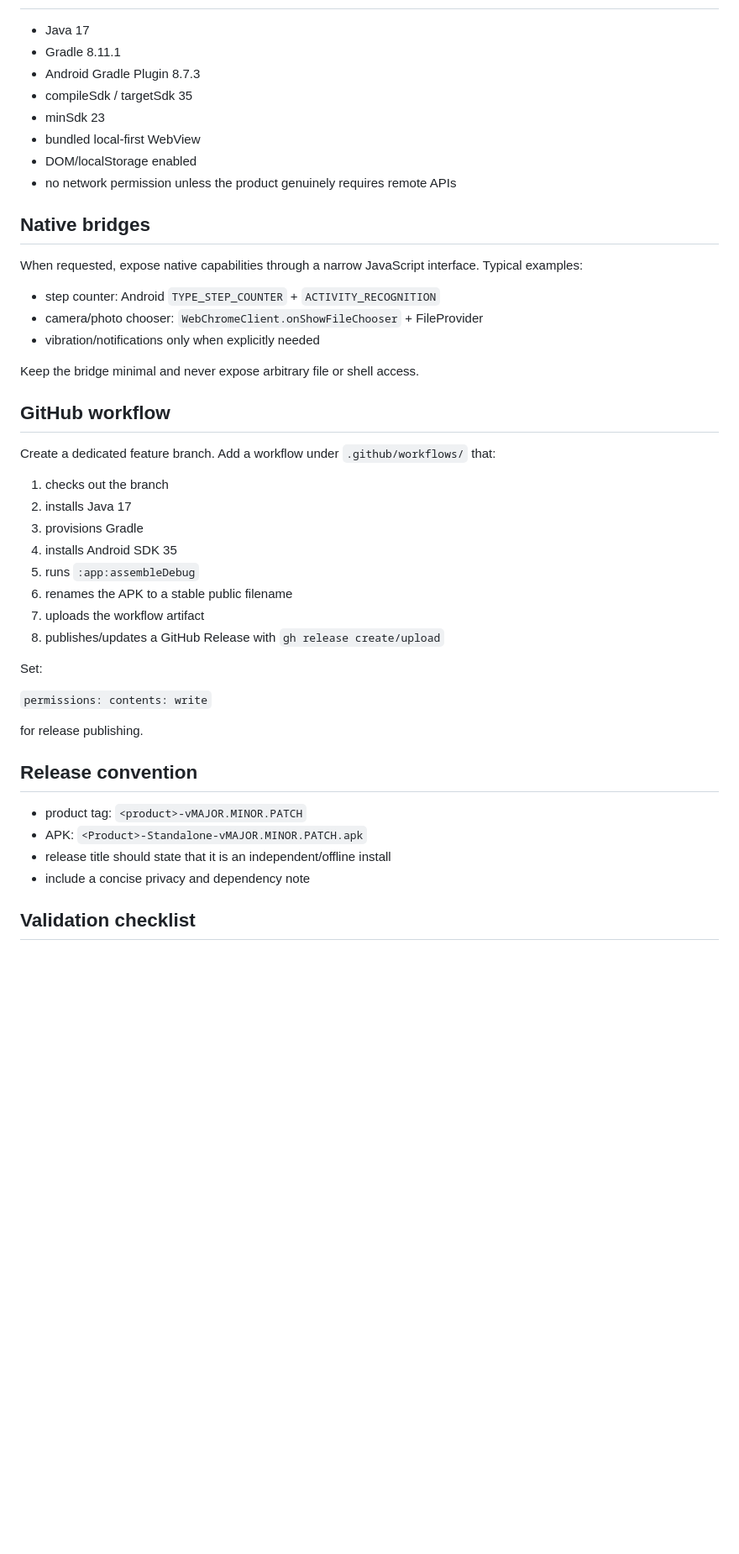
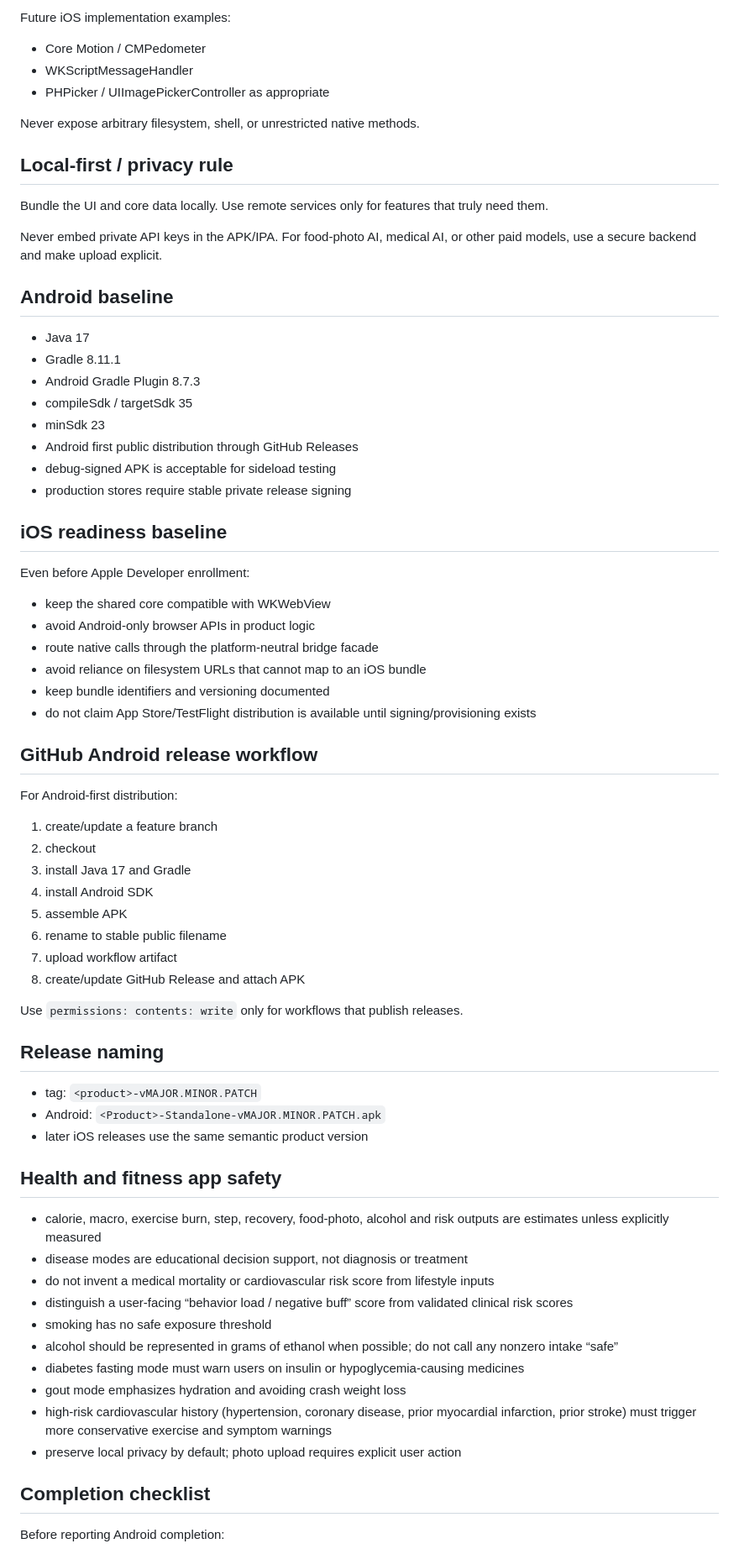
Before and after one commit to mylong8310/mylong2026, a Markdown page: skills/offline-android-app-release/SKILL.md, the part around one of its changes. Shown at 84% size. GitHub-like rendering; blank space fills up the shorter version.

Commit message:
Upgrade mobile app skill to dual-platform staged release

```diff
--- a/skills/offline-android-app-release/SKILL.md
+++ b/skills/offline-android-app-release/SKILL.md
@@ -31,48 +69,74 @@ Remote APIs are optional extensions only. Never embed private API keys or secret
+Future iOS implementation examples:
+- Core Motion / CMPedometer
+- WKScriptMessageHandler
+- PHPicker / UIImagePickerController as appropriate
+
+Never expose arbitrary filesystem, shell, or unrestricted native methods.
+
+## Local-first / privacy rule
+
+Bundle the UI and core data locally. Use remote services only for features that truly need them.
+
+Never embed private API keys in the APK/IPA.
+For food-photo AI, medical AI, or other paid models, use a secure backend and make upload explicit.
+
+## Android baseline
 
 - Java 17
 - Gradle 8.11.1
 - Android Gradle Plugin 8.7.3
 - compileSdk / targetSdk 35
 - minSdk 23
-- bundled local-first WebView
-- DOM/localStorage enabled
-- no network permission unless the product genuinely requires remote APIs
+- Android first public distribution through GitHub Releases
+- debug-signed APK is acceptable for sideload testing
+- production stores require stable private release signing
 
-## Native bridges
+## iOS readiness baseline
 
-When requested, expose native capabilities through a narrow JavaScript interface. Typical examples:
+Even before Apple Developer enrollment:
 
-- step counter: Android `TYPE_STEP_COUNTER` + `ACTIVITY_RECOGNITION`
-- camera/photo chooser: `WebChromeClient.onShowFileChooser` + FileProvider
-- vibration/notifications only when explicitly needed
+- keep the shared core compatible with WKWebView
+- avoid Android-only browser APIs in product logic
+- route native calls through the platform-neutral bridge facade
+- avoid reliance on filesystem URLs that cannot map to an iOS bundle
+- keep bundle identifiers and versioning documented
+- do not claim App Store/TestFlight distribution is available until signing/provisioning exists
 
-Keep the bridge minimal and never expose arbitrary file or shell access.
+## GitHub Android release workflow
 
-## GitHub workflow
+For Android-first distribution:
 
-Create a dedicated feature branch. Add a workflow under `.github/workflows/` that:
+1. create/update a feature branch
+2. checkout
+3. install Java 17 and Gradle
+4. install Android SDK
+5. assemble APK
+6. rename to stable public filename
+7. upload workflow artifact
+8. create/update GitHub Release and attach APK
 
-1. checks out the branch
-2. installs Java 17
-3. provisions Gradle
-4. installs Android SDK 35
-5. runs `:app:assembleDebug`
-6. renames the APK to a stable public filename
-7. uploads the workflow artifact
-8. publishes/updates a GitHub Release with `gh release create/upload`
+Use `permissions: contents: write` only for workflows that publish releases.
 
-Set:
+## Release naming
 
-`permissions: contents: write`
+- tag: `<product>-vMAJOR.MINOR.PATCH`
+- Android: `<Product>-Standalone-vMAJOR.MINOR.PATCH.apk`
+- later iOS releases use the same semantic product version
 
-for release publishing.
+## Health and fitness app safety
 
-## Release convention
+- calorie, macro, exercise burn, step, recovery, food-photo, alcohol and risk outputs are estimates unless explicitly measured
+- disease modes are educational decision support, not diagnosis or treatment
+- do not invent a medical mortality or cardiovascular risk score from lifestyle inputs
+- distinguish a user-facing “behavior load / negative buff” score from validated clinical risk scores
+- smoking has no safe exposure threshold
+- alcohol should be represented in grams of ethanol when possible; do not call any nonzero intake “safe”
+- diabetes fasting mode must warn users on insulin or hypoglycemia-causing medicines
+- gout mode emphasizes hydration and avoiding crash weight loss
+- high-risk cardiovascular history (hypertension, coronary disease, prior myocardial infarction, prior stroke) must trigger more conservative exercise and symptom warnings
+- preserve local privacy by default; photo upload requires explicit user action
 
-- product tag: `<product>-vMAJOR.MINOR.PATCH`
-- APK: `<Product>-Standalone-vMAJOR.MINOR.PATCH.apk`
-- release title should state that it is an independent/offline install
-- include a concise privacy and dependency note
+## Completion checklist
 
-## Validation checklist
+Before reporting Android completion:
 
```
Also changed, not shown: other parts of skills/offline-android-app-release/SKILL.md (+63 -40 lines).
